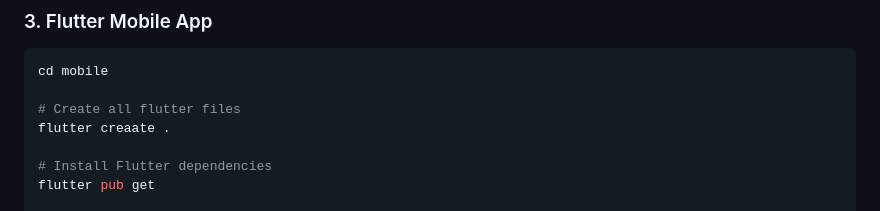
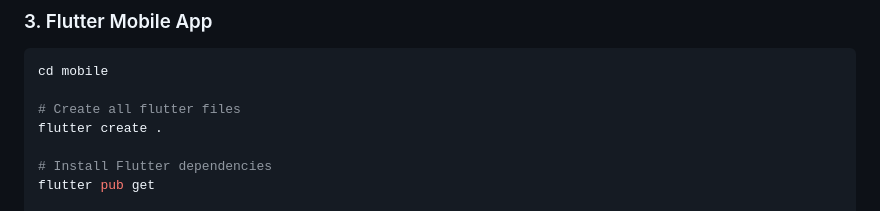
Before and after one commit to adityaarulmanalan/jarvis_spiderbyte, a Markdown page: README.md, the part around the change. GitHub-like rendering.

```diff
--- a/README.md
+++ b/README.md
@@ -88,7 +88,7 @@ Open `dashboard/index.html` in a browser, or the Flask server will serve it auto
 cd mobile
 
 # Create all flutter files
-flutter creaate .
+flutter create .
 
 # Install Flutter dependencies
 flutter pub get
```
